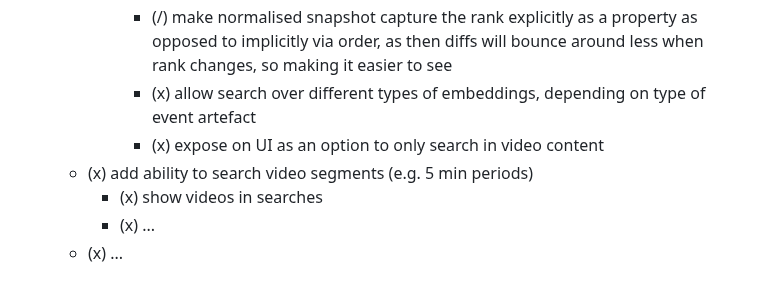
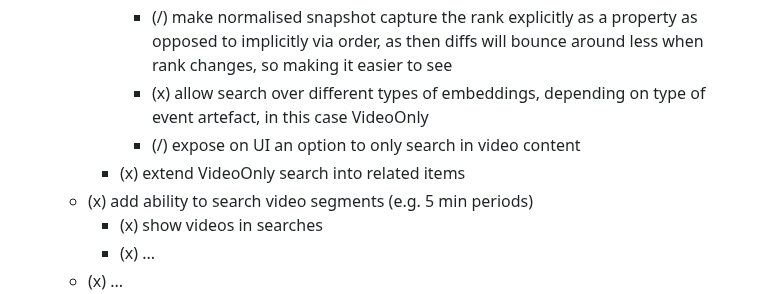
Before and after one commit to mikemoraned/fosdem, a Markdown page: TODO.md, the part around the change. GitHub-like rendering.

Commit message:
expand TODO

```diff
--- a/TODO.md
+++ b/TODO.md
@@ -142,8 +142,9 @@
         - (/) ensure we are only indexing video content, and not other frontmatter like title and description
       - (/) add report at end of indexing which shows how much content was discarded due to tokenisation limits
       - (/) make normalised snapshot capture the rank explicitly as a property as opposed to implicitly via order, as then diffs will bounce around less when rank changes, so making it easier to see
-      - (x) allow search over different types of embeddings, depending on type of event artefact
-      - (x) expose on UI as an option to only search in video content
+      - (x) allow search over different types of embeddings, depending on type of event artefact, in this case VideoOnly
+      - (/) expose on UI an option to only search in video content
+    - (x) extend VideoOnly search into related items
   - (x) add ability to search video segments (e.g. 5 min periods)
     - (x) show videos in searches
     - (x) ...
```
